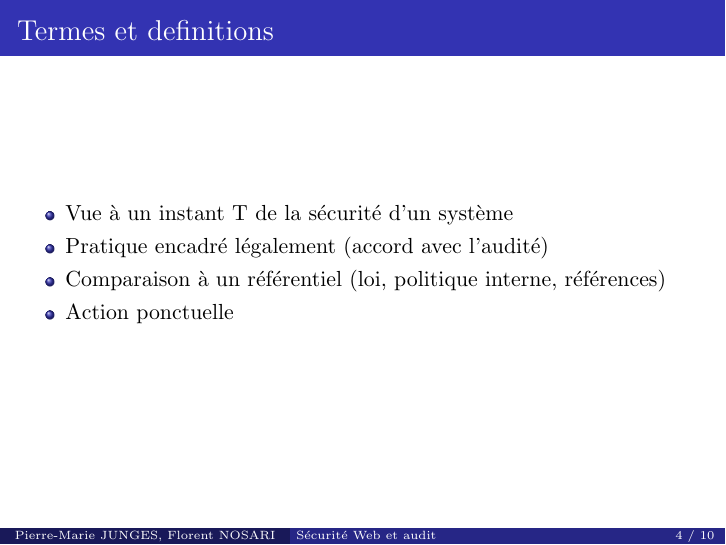
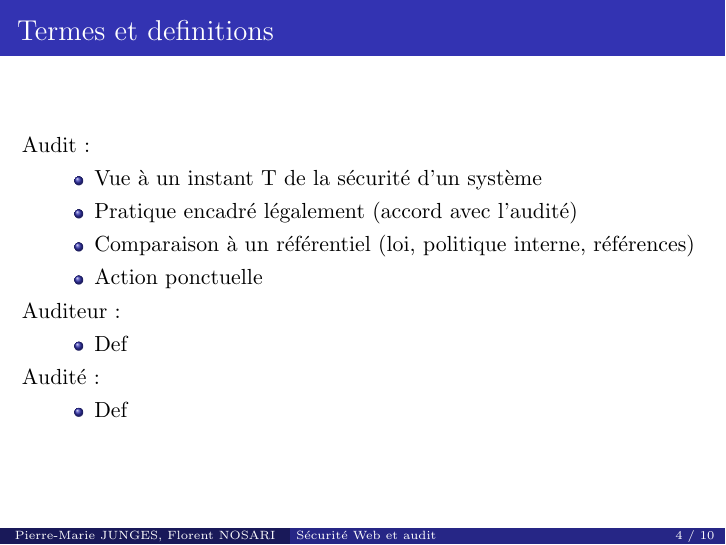
Before and after one commit to p1ma/SecuWeb, LaTeX slides (presentation.tex): page 4 of 10. Compiled offline with pdfLaTeX.

Commit message:
Modif de style

```diff
--- a/presentation.tex
+++ b/presentation.tex
@@ -69,11 +69,23 @@
 
 	\subsection{Termes et definitions}
 	\begin{frame}{Termes et definitions}
+		Audit:
 		\begin{itemize}
+			\setlength{\itemindent}{+.2in}
 			\item Vue à un instant T de la sécurité d'un système
 			\item Pratique encadré légalement (accord avec l'audité)
 			\item Comparaison à un référentiel (loi, politique interne, références)
 			\item Action ponctuelle
+		\end{itemize}
+		Auditeur:
+				\begin{itemize}
+					\setlength{\itemindent}{+.2in}
+			\item Def
+		\end{itemize}
+		Audité:
+				\begin{itemize}
+					\setlength{\itemindent}{+.2in}
+			\item Def
 		\end{itemize}
 	\end{frame}
 
```
Also changed, not shown: presentation.pdf, presentation.tex (4 more changed lines).
